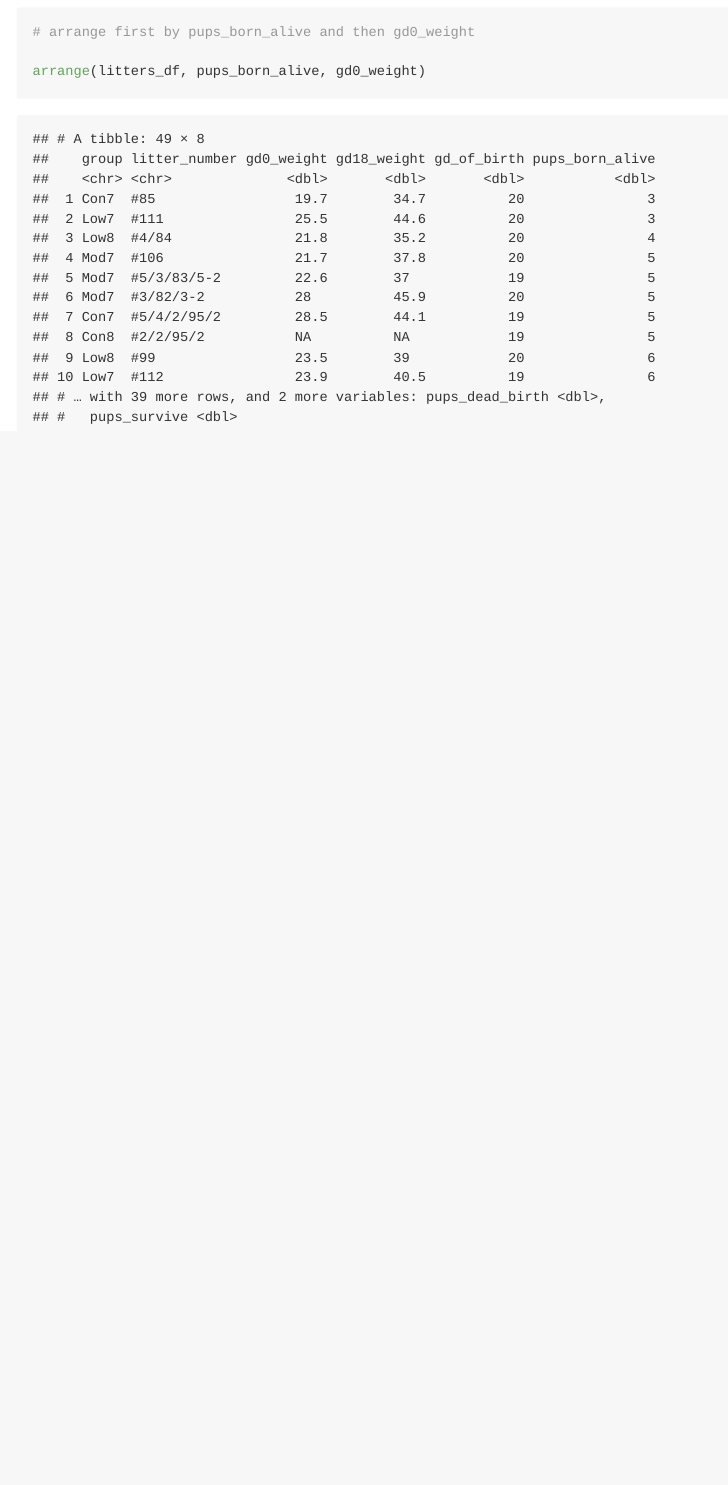
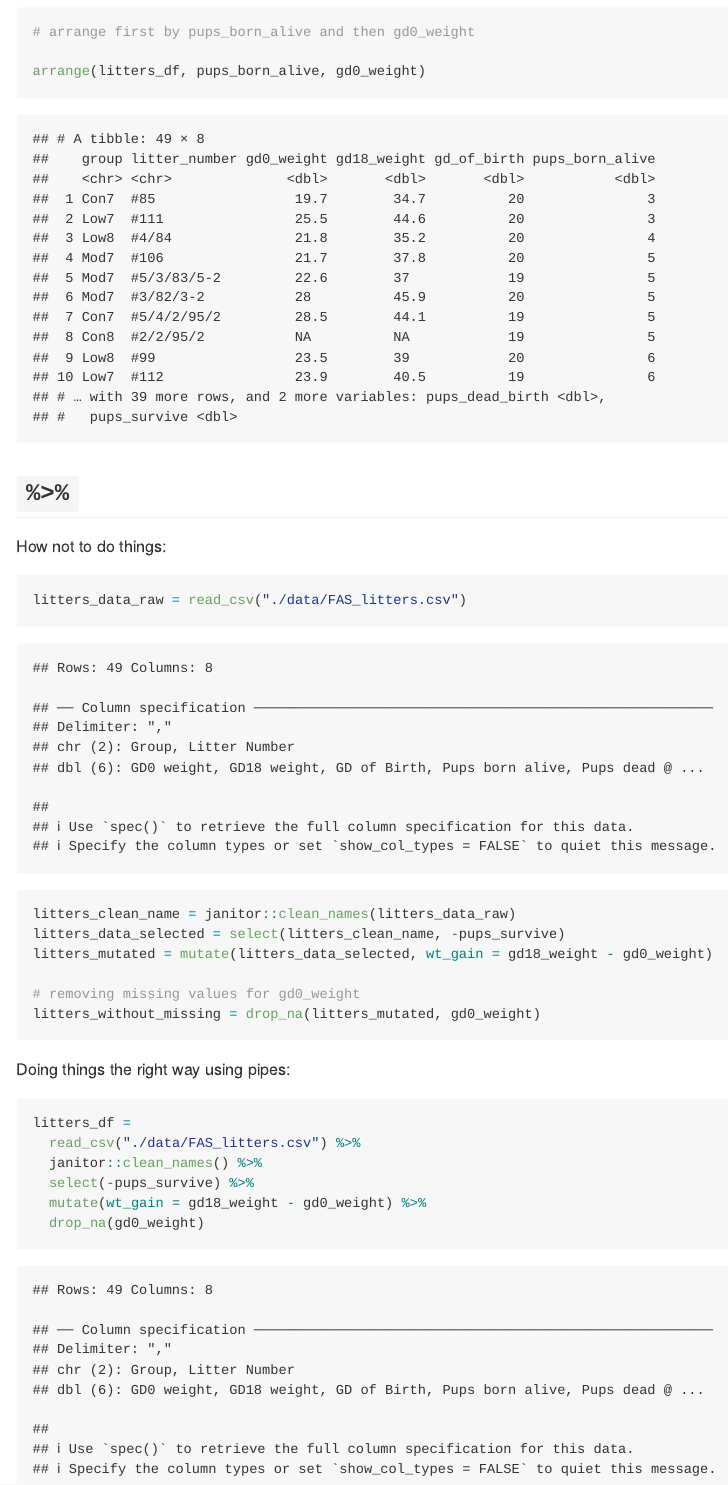
Before and after one commit to ajrcatalano/data_wrangling_1, an R Markdown document (data_wrangling_2.Rmd): the page in a window 1100 px wide, from 9250 px down. The pictures show the output file data_wrangling_2.md that the author committed with the source, drawn offline in the style of GitHub.

Commit message:
intro to piping!

````diff
--- a/data_wrangling_2.Rmd
+++ b/data_wrangling_2.Rmd
@@ -112,3 +112,26 @@ arrange(litters_df, pups_born_alive)
 
 arrange(litters_df, pups_born_alive, gd0_weight)
 ```
+
+## `%>%`
+
+How not to do things:
+```{r}
+litters_data_raw = read_csv("./data/FAS_litters.csv")
+litters_clean_name = janitor::clean_names(litters_data_raw)
+litters_data_selected = select(litters_clean_name, -pups_survive)
+litters_mutated = mutate(litters_data_selected, wt_gain = gd18_weight - gd0_weight)
+
+# removing missing values for gd0_weight
+litters_without_missing = drop_na(litters_mutated, gd0_weight)
+```
+
+Doing things the right way using pipes:
+```{r}
+litters_df =
+  read_csv("./data/FAS_litters.csv") %>%
+  janitor::clean_names() %>%
+  select(-pups_survive) %>%
+  mutate(wt_gain = gd18_weight - gd0_weight) %>%
+  drop_na(gd0_weight)
+```
````
Also changed, not shown: data_wrangling_2.md.
